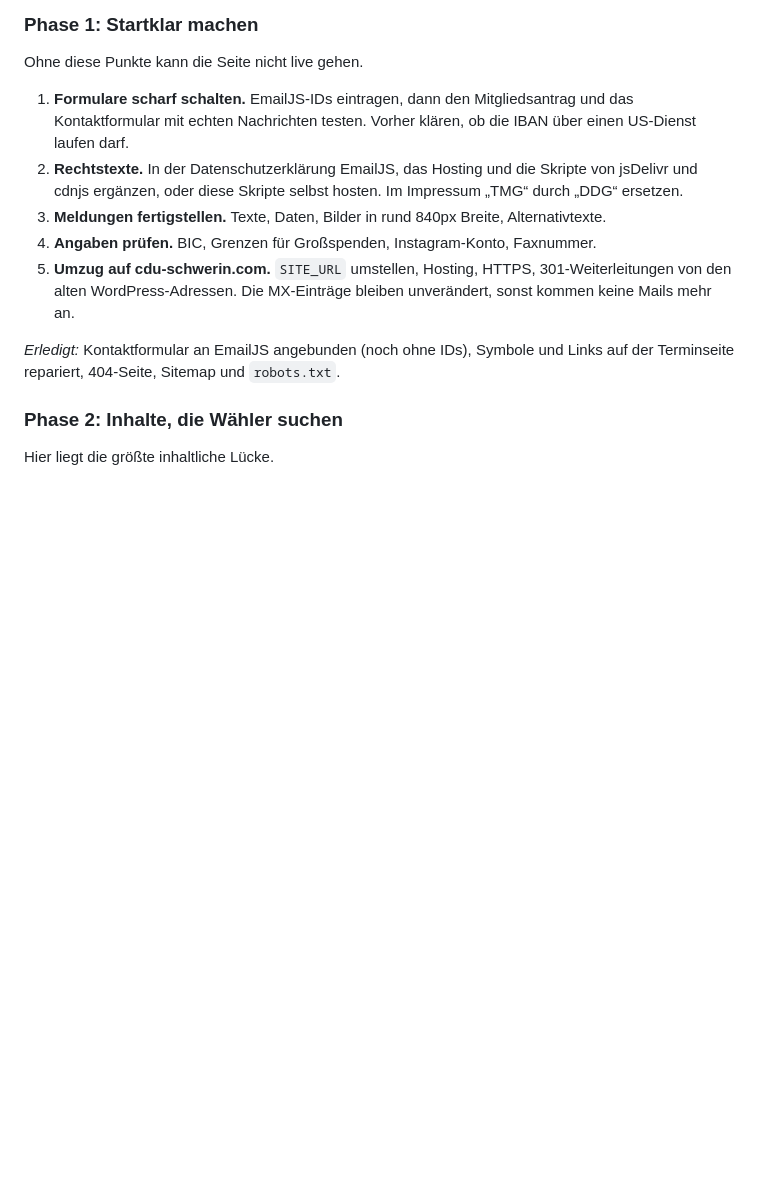
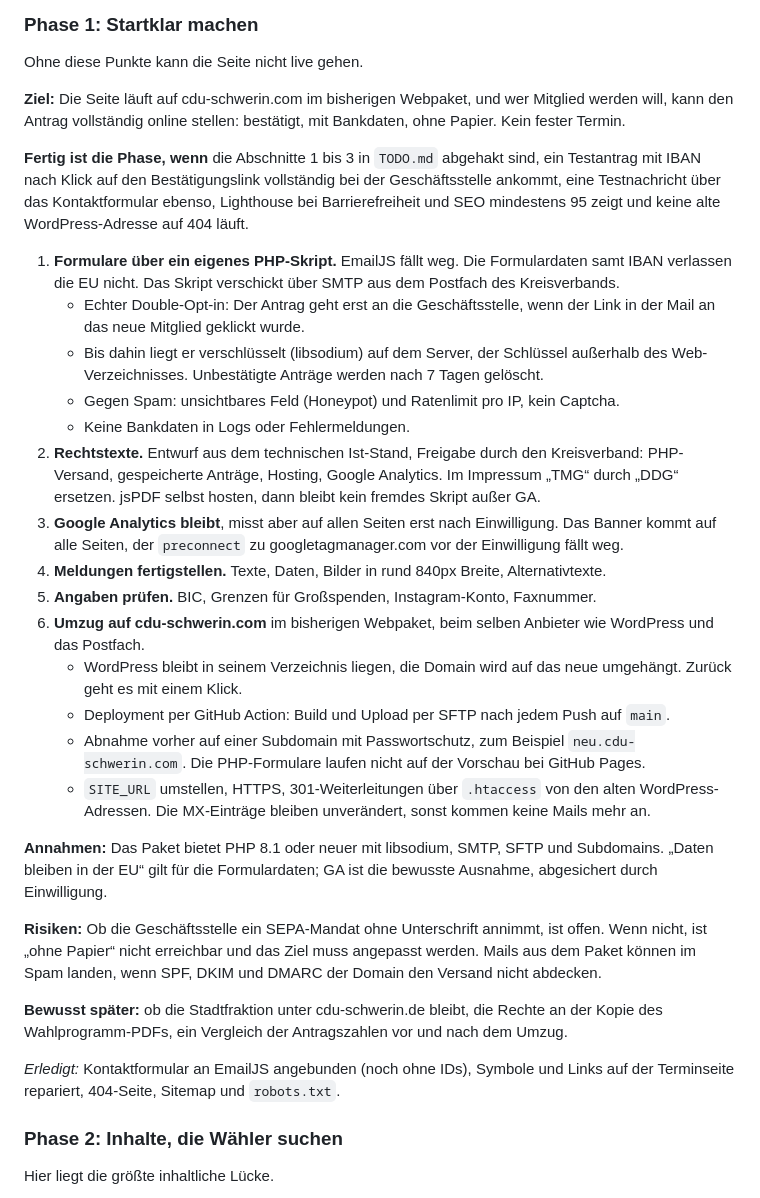
Before and after one commit to KristofP3t/CDU, a Markdown page: PLAN.md, the part around one of its changes. Rendered like a GitHub page; blank space fills up the shorter version.

```diff
--- a/PLAN.md
+++ b/PLAN.md
@@ -52,19 +52,65 @@ Terminkarten sind groß bei wenig Inhalt.
 
 Ohne diese Punkte kann die Seite nicht live gehen.
 
-1. **Formulare scharf schalten.** EmailJS-IDs eintragen, dann den
-   Mitgliedsantrag und das Kontaktformular mit echten Nachrichten testen.
-   Vorher klären, ob die IBAN über einen US-Dienst laufen darf.
-2. **Rechtstexte.** In der Datenschutzerklärung EmailJS, das Hosting und
-   die Skripte von jsDelivr und cdnjs ergänzen, oder diese Skripte selbst
-   hosten. Im Impressum „TMG“ durch „DDG“ ersetzen.
-3. **Meldungen fertigstellen.** Texte, Daten, Bilder in rund 840px Breite,
+**Ziel:** Die Seite läuft auf cdu-schwerin.com im bisherigen Webpaket, und
+wer Mitglied werden will, kann den Antrag vollständig online stellen:
+bestätigt, mit Bankdaten, ohne Papier. Kein fester Termin.
+
+**Fertig ist die Phase, wenn** die Abschnitte 1 bis 3 in `TODO.md`
+abgehakt sind, ein Testantrag mit IBAN nach Klick auf den
+Bestätigungslink vollständig bei der Geschäftsstelle ankommt, eine
+Testnachricht über das Kontaktformular ebenso, Lighthouse bei
+Barrierefreiheit und SEO mindestens 95 zeigt und keine alte
+WordPress-Adresse auf 404 läuft.
+
+1. **Formulare über ein eigenes PHP-Skript.** EmailJS fällt weg. Die
+   Formulardaten samt IBAN verlassen die EU nicht. Das Skript verschickt
+   über SMTP aus dem Postfach des Kreisverbands.
+   - Echter Double-Opt-in: Der Antrag geht erst an die Geschäftsstelle,
+     wenn der Link in der Mail an das neue Mitglied geklickt wurde.
+   - Bis dahin liegt er verschlüsselt (libsodium) auf dem Server, der
+     Schlüssel außerhalb des Web-Verzeichnisses. Unbestätigte Anträge
+     werden nach 7 Tagen gelöscht.
+   - Gegen Spam: unsichtbares Feld (Honeypot) und Ratenlimit pro IP,
+     kein Captcha.
+   - Keine Bankdaten in Logs oder Fehlermeldungen.
+2. **Rechtstexte.** Entwurf aus dem technischen Ist-Stand, Freigabe durch
+   den Kreisverband: PHP-Versand, gespeicherte Anträge, Hosting, Google
+   Analytics. Im Impressum „TMG“ durch „DDG“ ersetzen. jsPDF selbst
+   hosten, dann bleibt kein fremdes Skript außer GA.
+3. **Google Analytics bleibt**, misst aber auf allen Seiten erst nach
+   Einwilligung. Das Banner kommt auf alle Seiten, der `preconnect` zu
+   googletagmanager.com vor der Einwilligung fällt weg.
+4. **Meldungen fertigstellen.** Texte, Daten, Bilder in rund 840px Breite,
    Alternativtexte.
-4. **Angaben prüfen.** BIC, Grenzen für Großspenden, Instagram-Konto,
+5. **Angaben prüfen.** BIC, Grenzen für Großspenden, Instagram-Konto,
    Faxnummer.
-5. **Umzug auf cdu-schwerin.com.** `SITE_URL` umstellen, Hosting, HTTPS,
-   301-Weiterleitungen von den alten WordPress-Adressen. Die MX-Einträge
-   bleiben unverändert, sonst kommen keine Mails mehr an.
+6. **Umzug auf cdu-schwerin.com** im bisherigen Webpaket, beim selben
+   Anbieter wie WordPress und das Postfach.
+   - WordPress bleibt in seinem Verzeichnis liegen, die Domain wird auf
+     das neue umgehängt. Zurück geht es mit einem Klick.
+   - Deployment per GitHub Action: Build und Upload per SFTP nach jedem
+     Push auf `main`.
+   - Abnahme vorher auf einer Subdomain mit Passwortschutz, zum Beispiel
+     `neu.cdu-schwerin.com`. Die PHP-Formulare laufen nicht auf der
+     Vorschau bei GitHub Pages.
+   - `SITE_URL` umstellen, HTTPS, 301-Weiterleitungen über `.htaccess`
+     von den alten WordPress-Adressen. Die MX-Einträge bleiben
+     unverändert, sonst kommen keine Mails mehr an.
+
+**Annahmen:** Das Paket bietet PHP 8.1 oder neuer mit libsodium, SMTP,
+SFTP und Subdomains. „Daten bleiben in der EU“ gilt für die
+Formulardaten; GA ist die bewusste Ausnahme, abgesichert durch
+Einwilligung.
+
+**Risiken:** Ob die Geschäftsstelle ein SEPA-Mandat ohne Unterschrift
+annimmt, ist offen. Wenn nicht, ist „ohne Papier“ nicht erreichbar und
+das Ziel muss angepasst werden. Mails aus dem Paket können im Spam landen,
+wenn SPF, DKIM und DMARC der Domain den Versand nicht abdecken.
+
+**Bewusst später:** ob die Stadtfraktion unter cdu-schwerin.de bleibt,
+die Rechte an der Kopie des Wahlprogramm-PDFs, ein Vergleich der
+Antragszahlen vor und nach dem Umzug.
 
 *Erledigt:* Kontaktformular an EmailJS angebunden (noch ohne IDs), Symbole
 und Links auf der Terminseite repariert, 404-Seite, Sitemap und
```
Also changed, not shown: other parts of PLAN.md (+12 -7 lines), TODO.md (+41 -26 lines).
